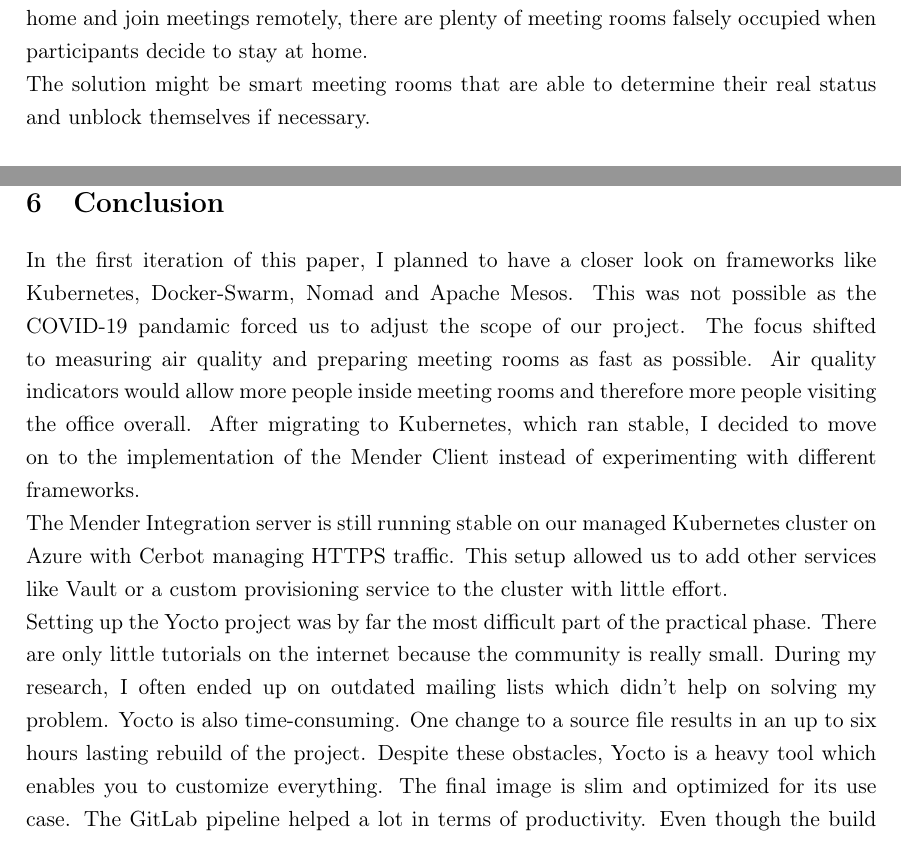
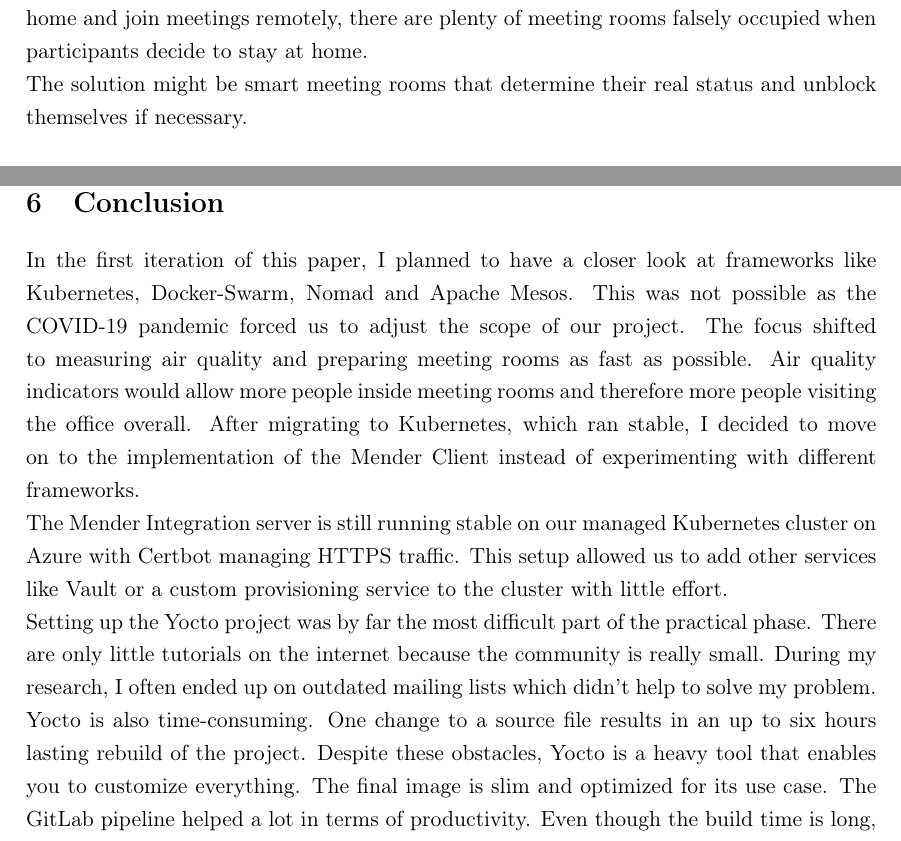
Before and after one commit to breuerfelix/bachelor-thesis, a LaTeX document (main.tex, which reads content/index.tex): two parts of pages 5 and 25 of 28, joined at a grey line, cut so that both start at the same text. Compiled offline with pdfLaTeX.

Commit message:
grammarly

```diff
--- a/content/index.tex
+++ b/content/index.tex
@@ -23,7 +23,7 @@ A popular example is a lamp that automatically turns on when a person enters the
 \section{Project}
 Inovex has seven locations with five to ten meeting rooms each. These can be added to any appointment in Google Calendar to be blocked for the duration of this event.\\
 Long-term projects have multiple recurring meetings with rooms assigned, so people from corresponding offices are always able to have a quiet and collaborative place for the event. Since every inovex employee is permitted to decide whether he or she wants to work from home and join meetings remotely, there are plenty of meeting rooms falsely occupied when participants decide to stay at home.\\
-The solution might be smart meeting rooms that are able to determine their real status and unblock themselves if necessary.
+The solution might be smart meeting rooms that determine their real status and unblock themselves if necessary.
 
 \subsection{Mender}
 "Mender is an open source over-the-air (OTA) software updater for embedded Linux devices. Mender comprises a client running at the embedded device, as well as a server that manages deployments across many devices. ...\\
@@ -730,9 +730,9 @@ bitbake core-image-minimal
 \newpage
 
 \section{Conclusion}
-In the first iteration of this paper, I planned to have a closer look on frameworks like Kubernetes, Docker-Swarm, Nomad and Apache Mesos. This was not possible as the COVID-19 pandamic forced us to adjust the scope of our project. The focus shifted to measuring air quality and preparing meeting rooms as fast as possible. Air quality indicators would allow more people inside meeting rooms and therefore more people visiting the office overall. After migrating to Kubernetes, which ran stable, I decided to move on to the implementation of the Mender Client instead of experimenting with different frameworks.\\
-The Mender Integration server is still running stable on our managed Kubernetes cluster on Azure with Cerbot managing HTTPS traffic. This setup allowed us to add other services like Vault or a custom provisioning service to the cluster with little effort.\\
-Setting up the Yocto project was by far the most difficult part of the practical phase. There are only little tutorials on the internet because the community is really small. During my research, I often ended up on outdated mailing lists which didn't help on solving my problem. Yocto is also time-consuming. One change to a source file results in an up to six hours lasting rebuild of the project. Despite these obstacles, Yocto is a heavy tool which enables you to customize everything. The final image is slim and optimized for its use case. The GitLab pipeline helped a lot in terms of productivity. Even though the build time is long, one can focus on other tasks while the server is doing the work. Building on the local computer would slow down all other work since Yocto uses as many CPU cores as possible.\\
+In the first iteration of this paper, I planned to have a closer look at frameworks like Kubernetes, Docker-Swarm, Nomad and Apache Mesos. This was not possible as the COVID-19 pandemic forced us to adjust the scope of our project. The focus shifted to measuring air quality and preparing meeting rooms as fast as possible. Air quality indicators would allow more people inside meeting rooms and therefore more people visiting the office overall. After migrating to Kubernetes, which ran stable, I decided to move on to the implementation of the Mender Client instead of experimenting with different frameworks.\\
+The Mender Integration server is still running stable on our managed Kubernetes cluster on Azure with Certbot managing HTTPS traffic. This setup allowed us to add other services like Vault or a custom provisioning service to the cluster with little effort.\\
+Setting up the Yocto project was by far the most difficult part of the practical phase. There are only little tutorials on the internet because the community is really small. During my research, I often ended up on outdated mailing lists which didn't help to solve my problem. Yocto is also time-consuming. One change to a source file results in an up to six hours lasting rebuild of the project. Despite these obstacles, Yocto is a heavy tool that enables you to customize everything. The final image is slim and optimized for its use case. The GitLab pipeline helped a lot in terms of productivity. Even though the build time is long, one can focus on other tasks while the server is doing the work. Building on the local computer would slow down all other work since Yocto uses as many CPU cores as possible.\\
 Following the practical phase, we also implemented a Gateway Provisioning Service where new Edge Gateways register themselves. When a System Administrator accepts a device via web frontend it will be provided with certificates to authenticate against Azure IoT Hub and Mender Hub automatically.\\
 Overall I had the chance to learn several different topics related to Internet of Things and DevOps.
 \newpage
```
Also changed, not shown: content/index.tex (10 more changed lines).
